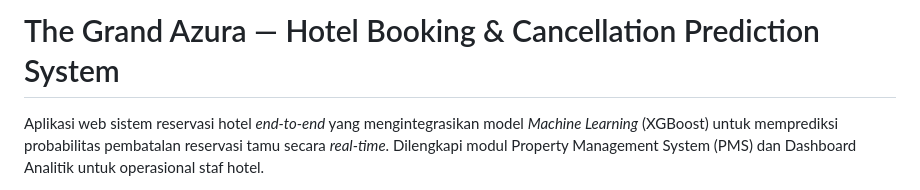
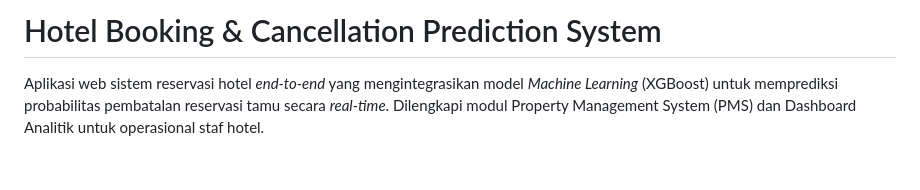
Before and after one commit to fathiryasyaa/SmartHotel-PMS-AI-Cancellation-Predictor, a Markdown page: README.md, the part around the change. GitHub-like rendering; blank space fills up the shorter version.

Commit message:
Revise project title in README
Updated project title in README for clarity.

```diff
--- a/README.md
+++ b/README.md
@@ -1,4 +1,4 @@
-# The Grand Azura — Hotel Booking & Cancellation Prediction System
+# Hotel Booking & Cancellation Prediction System
 
 Aplikasi web sistem reservasi hotel *end-to-end* yang mengintegrasikan model *Machine Learning* (XGBoost) untuk memprediksi probabilitas pembatalan reservasi tamu secara *real-time*. Dilengkapi modul Property Management System (PMS) dan Dashboard Analitik untuk operasional staf hotel.
 
```
